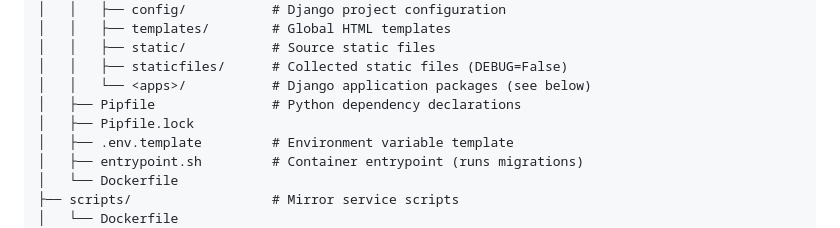
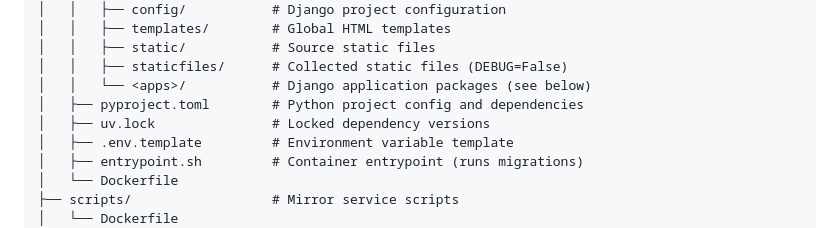
Before and after one commit to FEUP-Analise-e-Gestao-de-Horarios/Horarios, a Markdown page: docs/structure.md, the part around the change. GitHub-like rendering.

Commit message:
docs: update setup and structure docs for uv migration
Replace all pipenv references with uv equivalents in setup guide and
update directory listing in structure docs.

```diff
--- a/docs/structure.md
+++ b/docs/structure.md
@@ -25,8 +25,8 @@ Horarios/
 │   │   ├── static/           # Source static files
 │   │   ├── staticfiles/      # Collected static files (DEBUG=False)
 │   │   └── <apps>/           # Django application packages (see below)
-│   ├── Pipfile               # Python dependency declarations
-│   ├── Pipfile.lock
+│   ├── pyproject.toml        # Python project config and dependencies
+│   ├── uv.lock               # Locked dependency versions
 │   ├── .env.template         # Environment variable template
 │   ├── entrypoint.sh         # Container entrypoint (runs migrations)
 │   └── Dockerfile
```
Also changed, not shown: docs/setup.md (+10 -11 lines).
